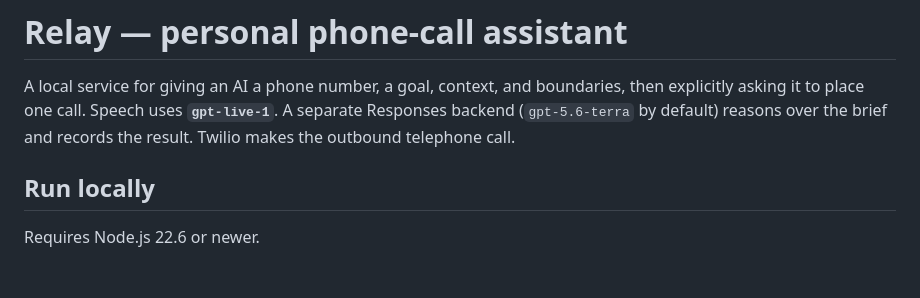
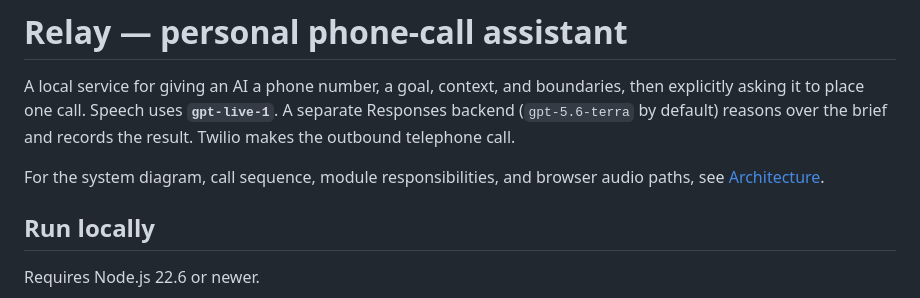
Before and after one commit to ShemYu/relay-ai-phone-call, a Markdown page: README.md, the part around the change. GitHub-like rendering; blank space fills up the shorter version.

Commit message:
docs: document Relay architecture and call sequence

```diff
--- a/README.md
+++ b/README.md
@@ -1,6 +1,8 @@
 # Relay — personal phone-call assistant
 
 A local service for giving an AI a phone number, a goal, context, and boundaries, then explicitly asking it to place one call. Speech uses **`gpt-live-1`**. A separate Responses backend (`gpt-5.6-terra` by default) reasons over the brief and records the result. Twilio makes the outbound telephone call.
+
+For the system diagram, call sequence, module responsibilities, and browser audio paths, see [Architecture](docs/architecture.md).
 
 ## Run locally
 
```
Also changed, not shown: docs/architecture.md (added, +131 -0 lines).
